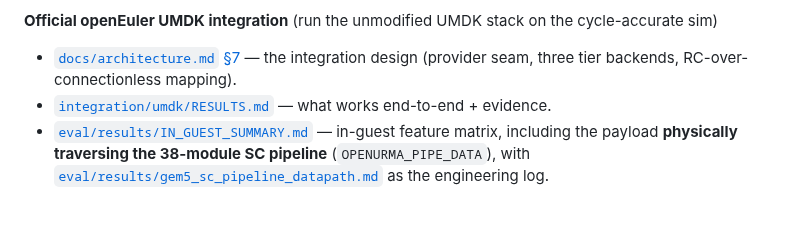
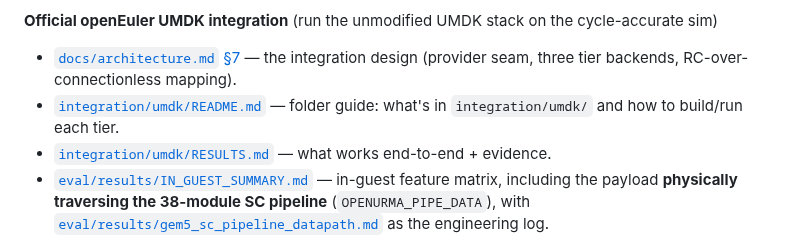
Before and after one commit to bojieli/OpenURMA, a Markdown page: README.md, the part around the change. GitHub-like rendering; blank space fills up the shorter version.

```diff
--- a/README.md
+++ b/README.md
@@ -121,6 +121,8 @@ A guided map of the docs (start at the top and follow what you need):
 **Official openEuler UMDK integration** (run the unmodified UMDK stack on the cycle-accurate sim)
 - [`docs/architecture.md` §7](docs/architecture.md#7-official-openeuler-umdk-integration) —
   the integration design (provider seam, three tier backends, RC-over-connectionless mapping).
+- [`integration/umdk/README.md`](integration/umdk/README.md) — folder guide: what's in
+  `integration/umdk/` and how to build/run each tier.
 - [`integration/umdk/RESULTS.md`](integration/umdk/RESULTS.md) — what works end-to-end + evidence.
 - [`eval/results/IN_GUEST_SUMMARY.md`](eval/results/IN_GUEST_SUMMARY.md) — in-guest feature
   matrix, including the payload **physically traversing the 38-module SC pipeline**
```
Also changed, not shown: integration/umdk/README.md (added, +85 -0 lines).
